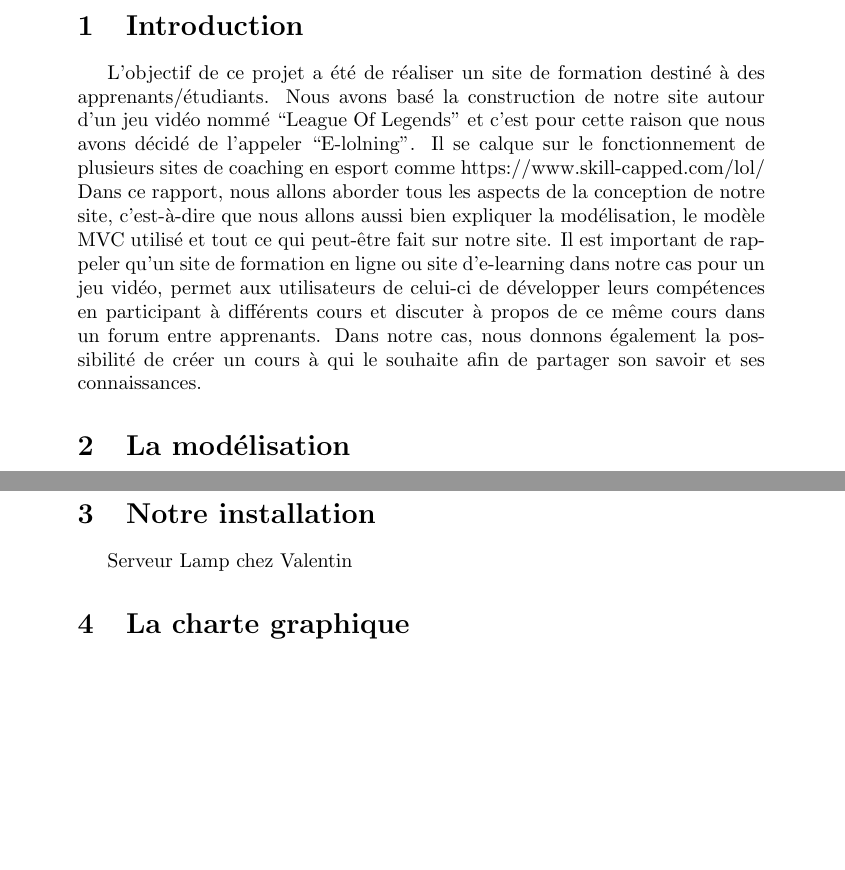
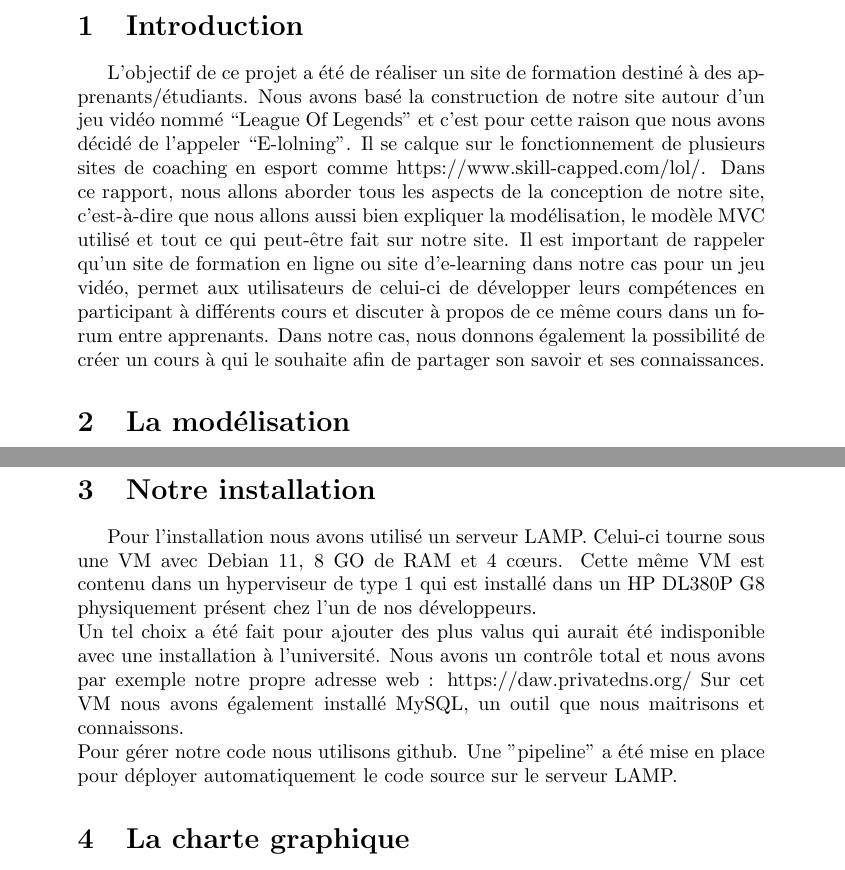
Before and after one commit to KieceDonc/L3_DAW_Projet, a LaTeX document (Rapport/Rapport.tex): two parts of pages 2 and 7 of 15, joined at a grey line, cut so that both start at the same text, the shorter picture padded with empty space. Compiled offline with pdfLaTeX.

Commit message:
Update Rapport.tex

```diff
--- a/Rapport/Rapport.tex
+++ b/Rapport/Rapport.tex
@@ -27,7 +27,7 @@ Petit Evan, Perion Maxence, Pinon Alexandre
 
 \newpage
 \section{Introduction}
-L'objectif de ce projet a été de réaliser un site de formation destiné à des apprenants/étudiants. Nous avons basé la construction de notre site autour d'un jeu vidéo nommé ``League Of Legends" et c'est pour cette raison que nous avons décidé de l'appeler ``E-lolning". Il se calque sur le fonctionnement de plusieurs sites de coaching en esport comme https://www.skill-capped.com/lol/
+L'objectif de ce projet a été de réaliser un site de formation destiné à des apprenants/étudiants. Nous avons basé la construction de notre site autour d'un jeu vidéo nommé ``League Of Legends" et c'est pour cette raison que nous avons décidé de l'appeler ``E-lolning". Il se calque sur le fonctionnement de plusieurs sites de coaching en esport comme https://www.skill-capped.com/lol/.
 Dans ce rapport, nous allons aborder tous les aspects de la conception de notre site, c'est-à-dire que nous allons aussi bien expliquer la modélisation, le modèle MVC utilisé et tout ce qui peut-être fait sur notre site. Il est important de rappeler qu'un site de formation en ligne ou site d'e-learning dans notre cas pour un jeu vidéo, permet aux utilisateurs de celui-ci de développer leurs compétences en participant à différents cours et discuter à propos de ce même cours dans un forum entre apprenants. Dans notre cas, nous donnons également la possibilité de créer un cours à qui le souhaite afin de partager son savoir et ses connaissances.
 
 \section{La modélisation}
@@ -87,7 +87,10 @@ Enfin, deux tables solitaires :
 \newpage
 
 \section{Notre installation}
-Serveur Lamp chez Valentin
+Pour l'installation nous avons utilisé un serveur LAMP. Celui-ci tourne sous une VM avec Debian 11, 8 GO de RAM et 4 cœurs. Cette même VM est contenu dans un hyperviseur de type 1 qui est installé dans un HP DL380P G8 physiquement présent chez l'un de nos développeurs. \\
+Un tel choix a été fait pour ajouter des plus valus qui aurait été indisponible avec une installation à l'université. Nous avons un contrôle total et nous avons par exemple notre propre adresse web : https://daw.privatedns.org/
+Sur cet VM nous avons également installé MySQL, un outil que nous maitrisons et connaissons. \\
+Pour gérer notre code nous utilisons github. Une "pipeline" a été mise en place pour déployer automatiquement le code source sur le serveur LAMP.
 
 \section{La charte graphique}
 Une charte graphique a été établie, comportant police d'écritures, tailles de police, couleurs pour le CSS, etc...
```
